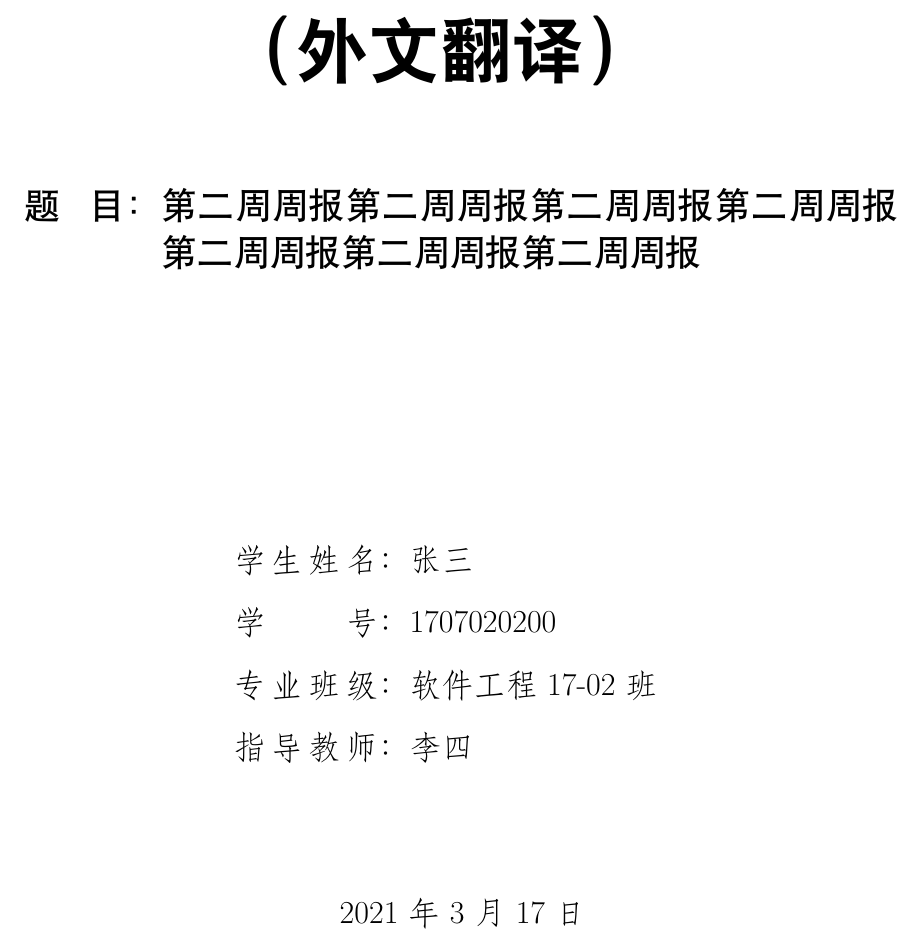
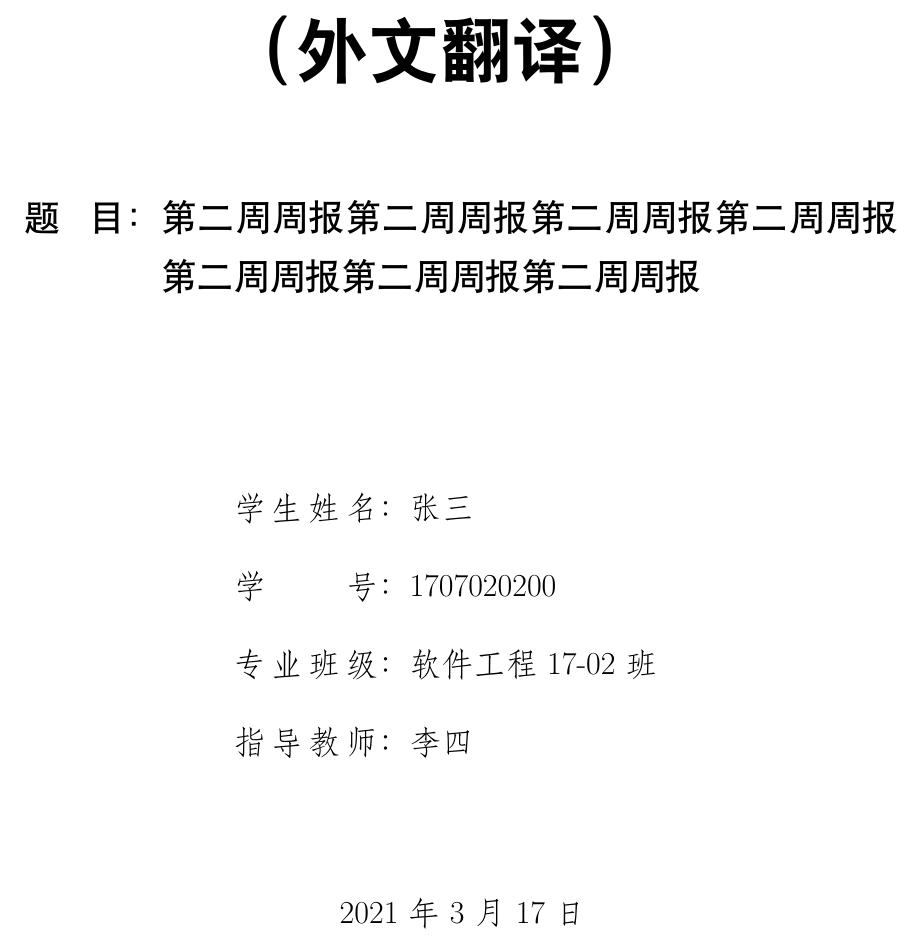
Before and after one commit to zerofancy/upctranslationtemplate, a LaTeX document (main.tex, which reads upctrans.cls): part of page 1 of 6, cut so that both start at the same text. Compiled offline with XeLaTeX.

Commit message:
行距修改

```diff
--- a/main.tex
+++ b/main.tex
@@ -1,8 +1,12 @@
 \documentclass{upctrans}
 
+\usepackage{setspace}
 \usepackage{amsmath}
 
 \begin{document}
+
+% 行距参考 https://duter2016.github.io/2020/08/09/LaTeX%E6%8E%92%E7%89%88%E5%9F%BA%E7%A1%80%E8%AF%AD%E6%B3%95/
+\setstretch{1.3541667} % 任意行距
 
 \title{第二周周报第二周周报第二周周报第二周周报第二周周报第二周周报第二周周报}
 % \subtitle{这是副标题}
--- a/upctrans.cls
+++ b/upctrans.cls
@@ -91,4 +91,4 @@
 \fancyfoot{} % 初始化页脚
 \fancyfoot[CE, CO]{\thepage}
 
-\renewcommand{\baselinestretch}{1.08} % 1.25倍行距
+%\renewcommand{\baselinestretch}{1.3541667} % 1.25倍行距
```
